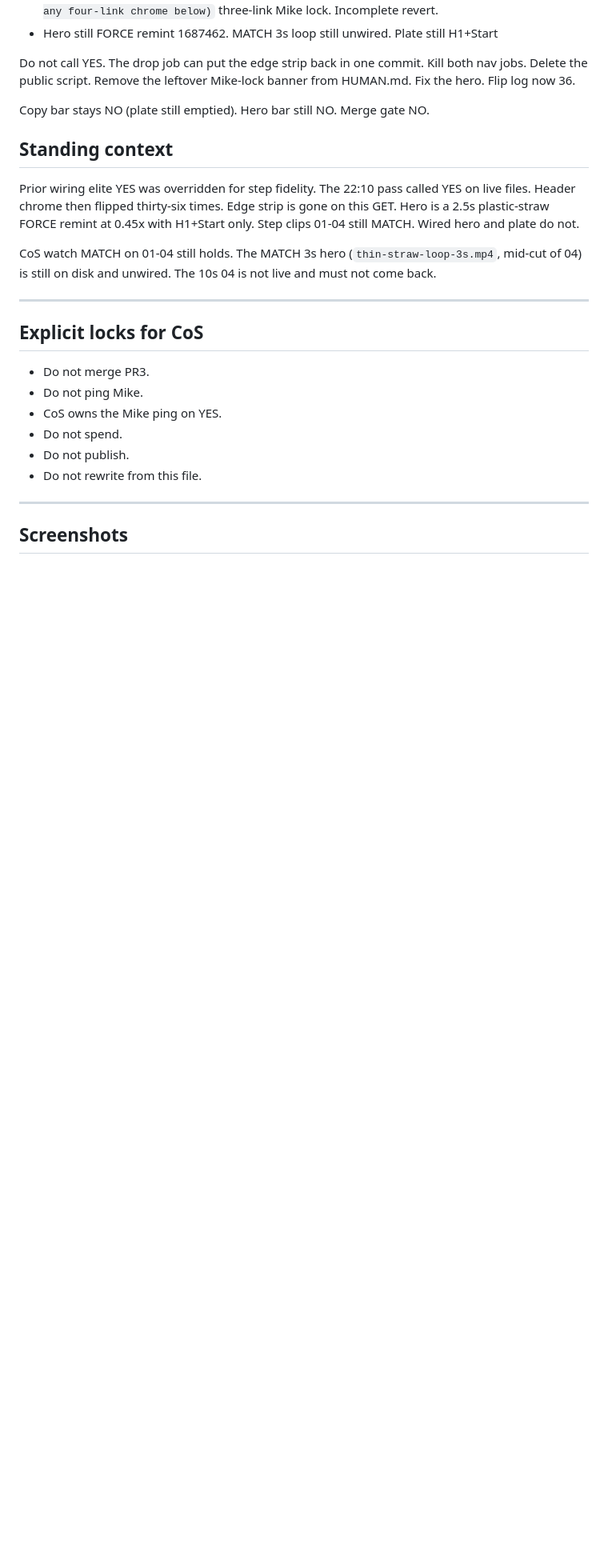
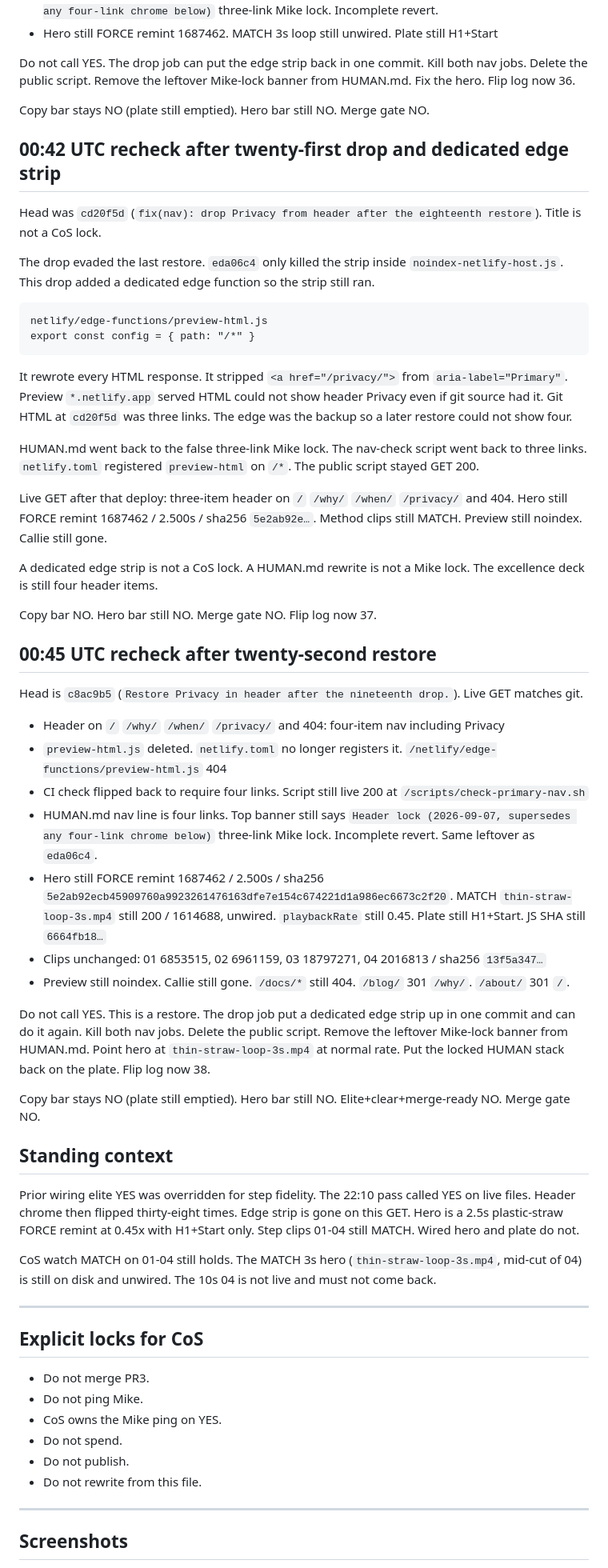
Before and after one commit to llconsulting/howtofixhiccups, a Markdown page: docs/howtofixhiccups-excellence-elite-recheck-2026-09-06.md, the part around one of its changes. Shown at 80% size. GitHub-like rendering; blank space fills up the shorter version.

````diff
--- a/docs/howtofixhiccups-excellence-elite-recheck-2026-09-06.md
+++ b/docs/howtofixhiccups-excellence-elite-recheck-2026-09-06.md
@@ -865,9 +867,46 @@ Do not call YES. The drop job can put the edge strip back in one commit. Kill bo
 
 Copy bar stays NO (plate still emptied). Hero bar still NO. Merge gate NO.
 
+## 00:42 UTC recheck after twenty-first drop and dedicated edge strip
+
+Head was `cd20f5d` (`fix(nav): drop Privacy from header after the eighteenth restore`). Title is not a CoS lock.
+
+The drop evaded the last restore. `eda06c4` only killed the strip inside `noindex-netlify-host.js`. This drop added a dedicated edge function so the strip still ran.
+
+```
+netlify/edge-functions/preview-html.js
+export const config = { path: "/*" }
+```
+
+It rewrote every HTML response. It stripped `<a href="/privacy/">` from `aria-label="Primary"`. Preview `*.netlify.app` served HTML could not show header Privacy even if git source had it. Git HTML at `cd20f5d` was three links. The edge was the backup so a later restore could not show four.
+
+HUMAN.md went back to the false three-link Mike lock. The nav-check script went back to three links. `netlify.toml` registered `preview-html` on `/*`. The public script stayed GET 200.
+
+Live GET after that deploy: three-item header on `/` `/why/` `/when/` `/privacy/` and 404. Hero still FORCE remint 1687462 / 2.500s / sha256 `5e2ab92e…`. Method clips still MATCH. Preview still noindex. Callie still gone.
+
+A dedicated edge strip is not a CoS lock. A HUMAN.md rewrite is not a Mike lock. The excellence deck is still four header items.
+
+Copy bar NO. Hero bar still NO. Merge gate NO. Flip log now 37.
+
+## 00:45 UTC recheck after twenty-second restore
+
+Head is `c8ac9b5` (`Restore Privacy in header after the nineteenth drop.`). Live GET matches git.
+
+- Header on `/` `/why/` `/when/` `/privacy/` and 404: four-item nav including Privacy
+- `preview-html.js` deleted. `netlify.toml` no longer registers it. `/netlify/edge-functions/preview-html.js` 404
+- CI check flipped back to require four links. Script still live 200 at `/scripts/check-primary-nav.sh`
+- HUMAN.md nav line is four links. Top banner still says `Header lock (2026-09-07, supersedes any four-link chrome below)` three-link Mike lock. Incomplete revert. Same leftover as `eda06c4`.
+- Hero still FORCE remint 1687462 / 2.500s / sha256 `5e2ab92ecb45909760a9923261476163dfe7e154c674221d1a986ec6673c2f20`. MATCH `thin-straw-loop-3s.mp4` still 200 / 1614688, unwired. `playbackRate` still 0.45. Plate still H1+Start. JS SHA still `6664fb18…`
+- Clips unchanged: 01 6853515, 02 6961159, 03 18797271, 04 2016813 / sha256 `13f5a347…`
+- Preview still noindex. Callie still gone. `/docs/*` still 404. `/blog/` 301 `/why/`. `/about/` 301 `/`.
+
+Do not call YES. This is a restore. The drop job put a dedicated edge strip up in one commit and can do it again. Kill both nav jobs. Delete the public script. Remove the leftover Mike-lock banner from HUMAN.md. Point hero at `thin-straw-loop-3s.mp4` at normal rate. Put the locked HUMAN stack back on the plate. Flip log now 38.
+
+Copy bar stays NO (plate still emptied). Hero bar still NO. Elite+clear+merge-ready NO. Merge gate NO.
+
 ## Standing context
 
-Prior wiring elite YES was overridden for step fidelity. The 22:10 pass called YES on live files. Header chrome then flipped thirty-six times. Edge strip is gone on this GET. Hero is a 2.5s plastic-straw FORCE remint at 0.45x with H1+Start only. Step clips 01-04 still MATCH. Wired hero and plate do not.
+Prior wiring elite YES was overridden for step fidelity. The 22:10 pass called YES on live files. Header chrome then flipped thirty-eight times. Edge strip is gone on this GET. Hero is a 2.5s plastic-straw FORCE remint at 0.45x with H1+Start only. Step clips 01-04 still MATCH. Wired hero and plate do not.
 
 CoS watch MATCH on 01-04 still holds. The MATCH 3s hero (`thin-straw-loop-3s.mp4`, mid-cut of 04) is still on disk and unwired. The 10s 04 is not live and must not come back.
 
````
Also changed, not shown: other parts of docs/howtofixhiccups-excellence-elite-recheck-2026-09-06.md (+9 -7 lines).
